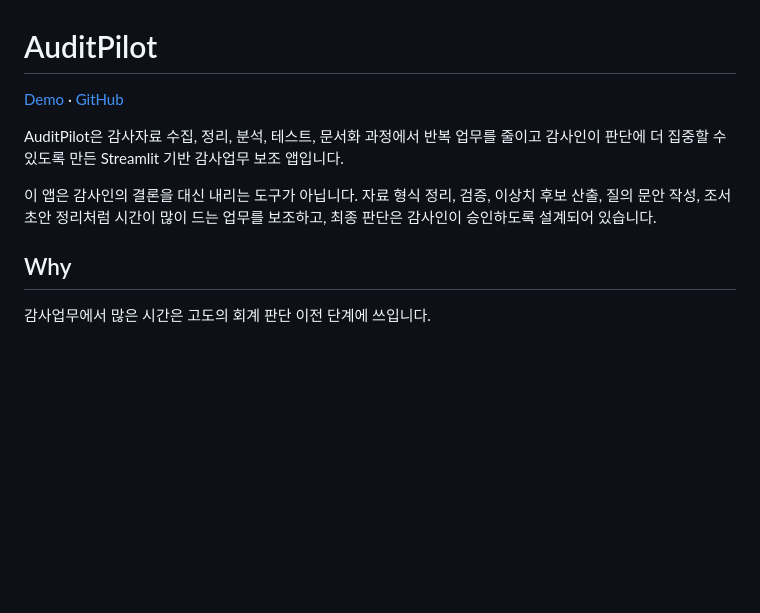
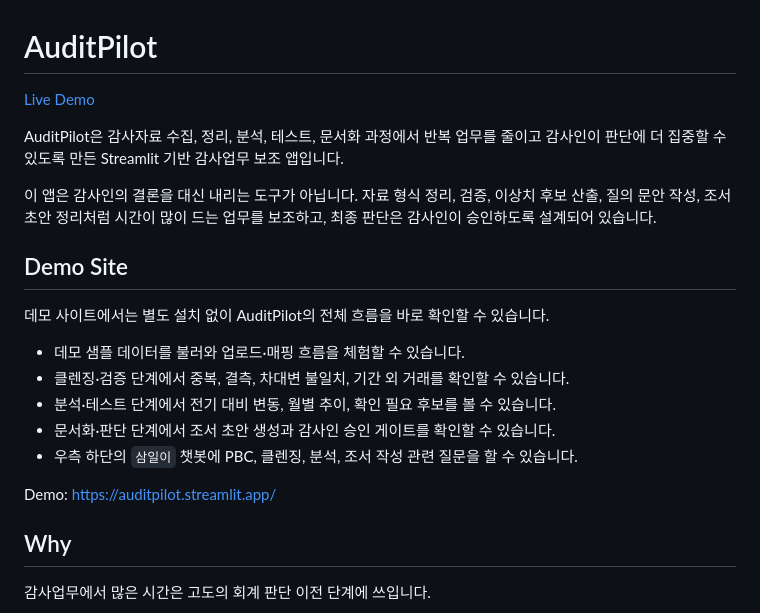
Before and after one commit to KBJ990608/AuditPilot, a Markdown page: README.md, the part around the change. GitHub-like rendering; blank space fills up the shorter version.

Commit message:
Clarify demo site in README

```diff
--- a/README.md
+++ b/README.md
@@ -1,10 +1,22 @@
 # AuditPilot
 
-[Demo](https://auditpilot.streamlit.app/) · [GitHub](https://github.com/KBJ990608/AuditPilot)
+[Live Demo](https://auditpilot.streamlit.app/)
 
 AuditPilot은 감사자료 수집, 정리, 분석, 테스트, 문서화 과정에서 반복 업무를 줄이고 감사인이 판단에 더 집중할 수 있도록 만든 Streamlit 기반 감사업무 보조 앱입니다.
 
 이 앱은 감사인의 결론을 대신 내리는 도구가 아닙니다. 자료 형식 정리, 검증, 이상치 후보 산출, 질의 문안 작성, 조서 초안 정리처럼 시간이 많이 드는 업무를 보조하고, 최종 판단은 감사인이 승인하도록 설계되어 있습니다.
+
+## Demo Site
+
+데모 사이트에서는 별도 설치 없이 AuditPilot의 전체 흐름을 바로 확인할 수 있습니다.
+
+- 데모 샘플 데이터를 불러와 업로드·매핑 흐름을 체험할 수 있습니다.
+- 클렌징·검증 단계에서 중복, 결측, 차대변 불일치, 기간 외 거래를 확인할 수 있습니다.
+- 분석·테스트 단계에서 전기 대비 변동, 월별 추이, 확인 필요 후보를 볼 수 있습니다.
+- 문서화·판단 단계에서 조서 초안 생성과 감사인 승인 게이트를 확인할 수 있습니다.
+- 우측 하단의 `삼일이` 챗봇에 PBC, 클렌징, 분석, 조서 작성 관련 질문을 할 수 있습니다.
+
+Demo: https://auditpilot.streamlit.app/
 
 ## Why
 
```
